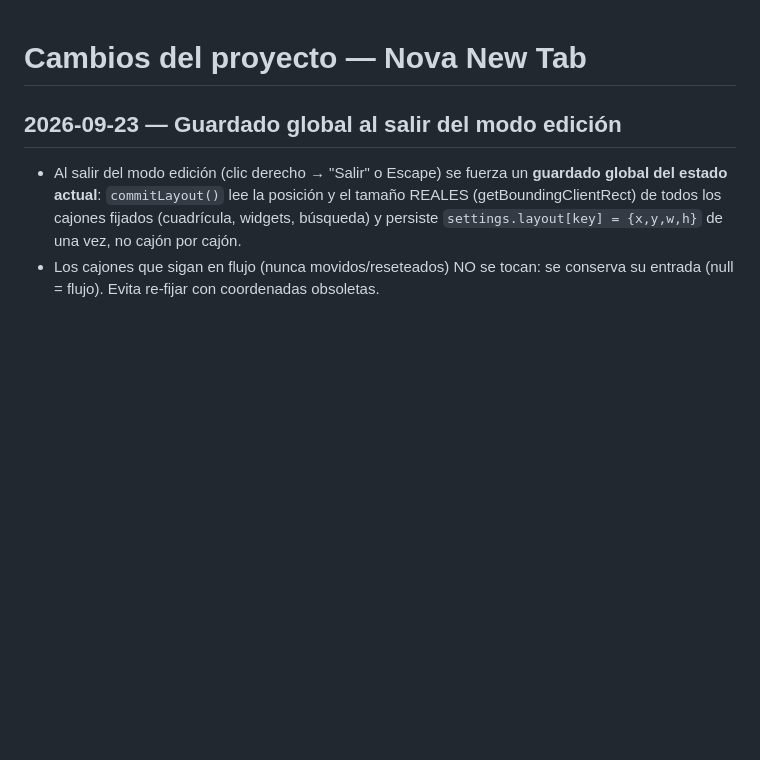
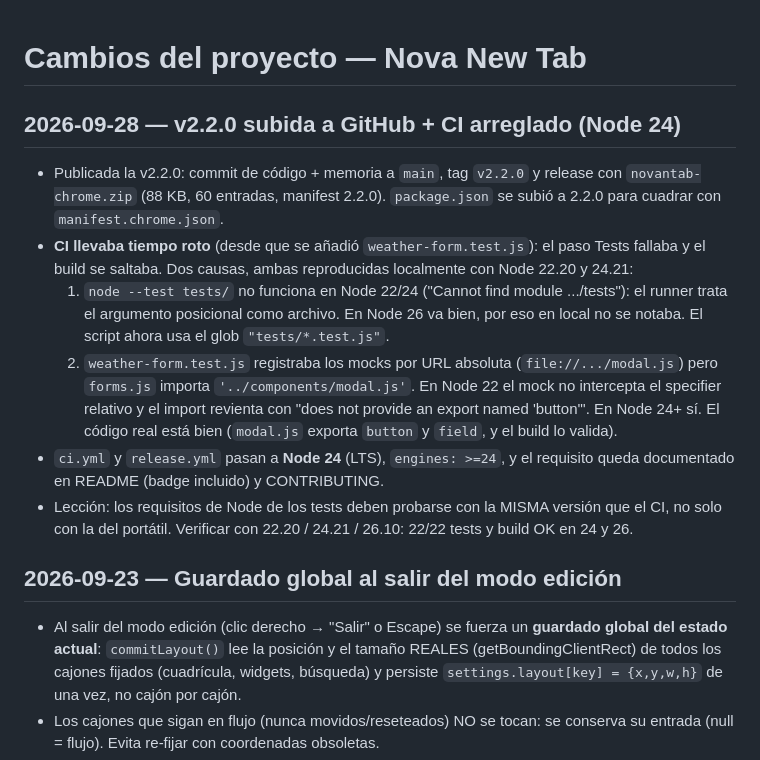
Before and after one commit to AndresGatjens/NovaTab-2.0, a Markdown page: .opencode/memoria/cambios.md, the part around the change. Rendered like a GitHub page; blank space fills up the shorter version.

Commit message:
Memoria: v2.2.0 publicada en GitHub y CI arreglado con Node 24

```diff
--- a/.opencode/memoria/cambios.md
+++ b/.opencode/memoria/cambios.md
@@ -1,4 +1,28 @@
 # Cambios del proyecto — Nova New Tab
+
+## 2026-09-28 — v2.2.0 subida a GitHub + CI arreglado (Node 24)
+
+- Publicada la v2.2.0: commit de código + memoria a `main`, tag `v2.2.0` y
+  release con `novantab-chrome.zip` (88 KB, 60 entradas, manifest 2.2.0).
+  `package.json` se subió a 2.2.0 para cuadrar con `manifest.chrome.json`.
+- **CI llevaba tiempo roto** (desde que se añadió `weather-form.test.js`): el
+  paso Tests fallaba y el build se saltaba. Dos causas, ambas reproducidas
+  localmente con Node 22.20 y 24.21:
+  1. `node --test tests/` no funciona en Node 22/24 ("Cannot find module
+     .../tests"): el runner trata el argumento posicional como archivo. En
+     Node 26 va bien, por eso en local no se notaba. El script ahora usa el
+     glob `"tests/*.test.js"`.
+  2. `weather-form.test.js` registraba los mocks por URL absoluta
+     (`file://.../modal.js`) pero `forms.js` importa `'../components/modal.js'`.
+     En Node 22 el mock no intercepta el specifier relativo y el import
+     revienta con "does not provide an export named 'button'". En Node 24+
+     sí. El código real está bien (`modal.js` exporta `button` y `field`, y
+     el build lo valida).
+- `ci.yml` y `release.yml` pasan a **Node 24** (LTS), `engines: >=24`, y el
+  requisito queda documentado en README (badge incluido) y CONTRIBUTING.
+- Lección: los requisitos de Node de los tests deben probarse con la MISMA
+  versión que el CI, no solo con la del portátil. Verificar con
+  22.20 / 24.21 / 26.10: 22/22 tests y build OK en 24 y 26.
 
 ## 2026-09-23 — Guardado global al salir del modo edición
 
```
